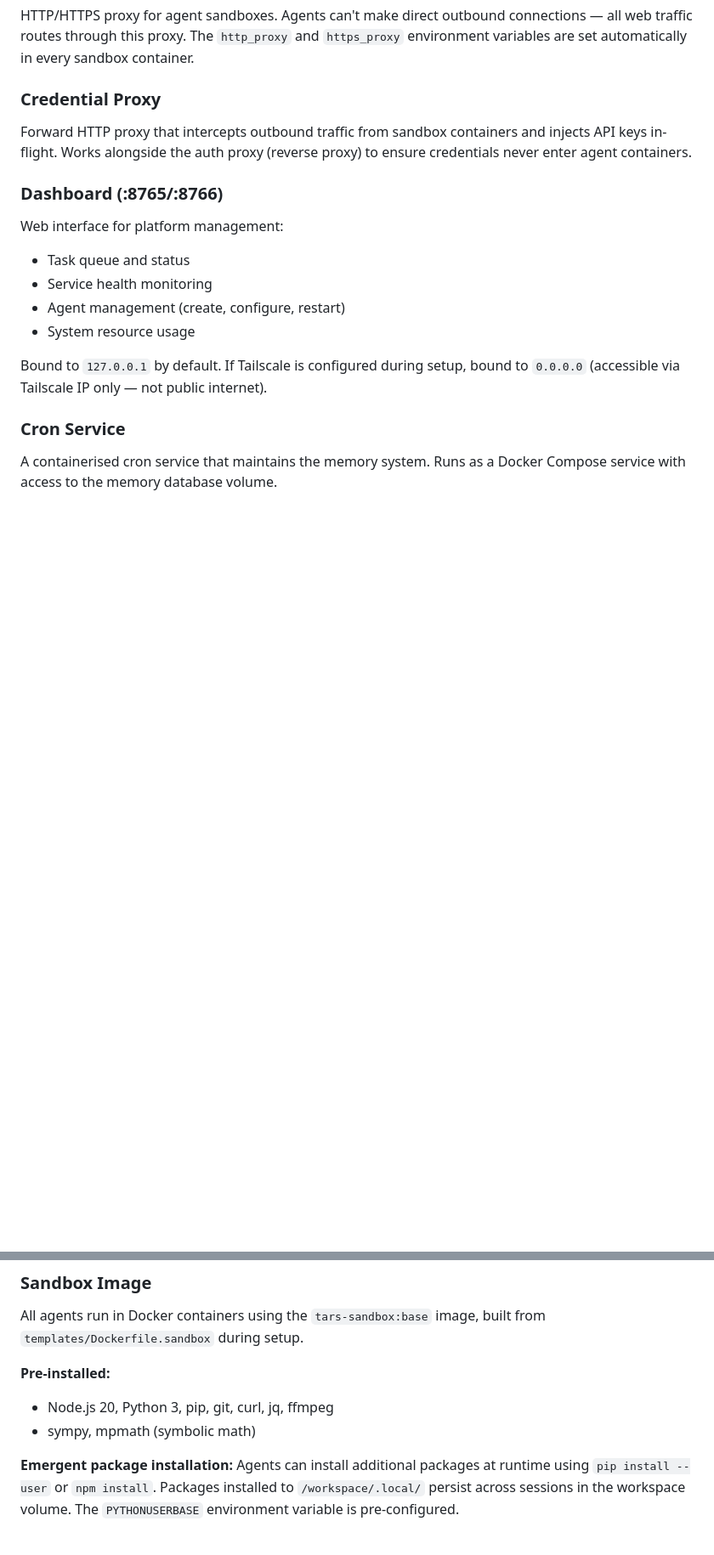
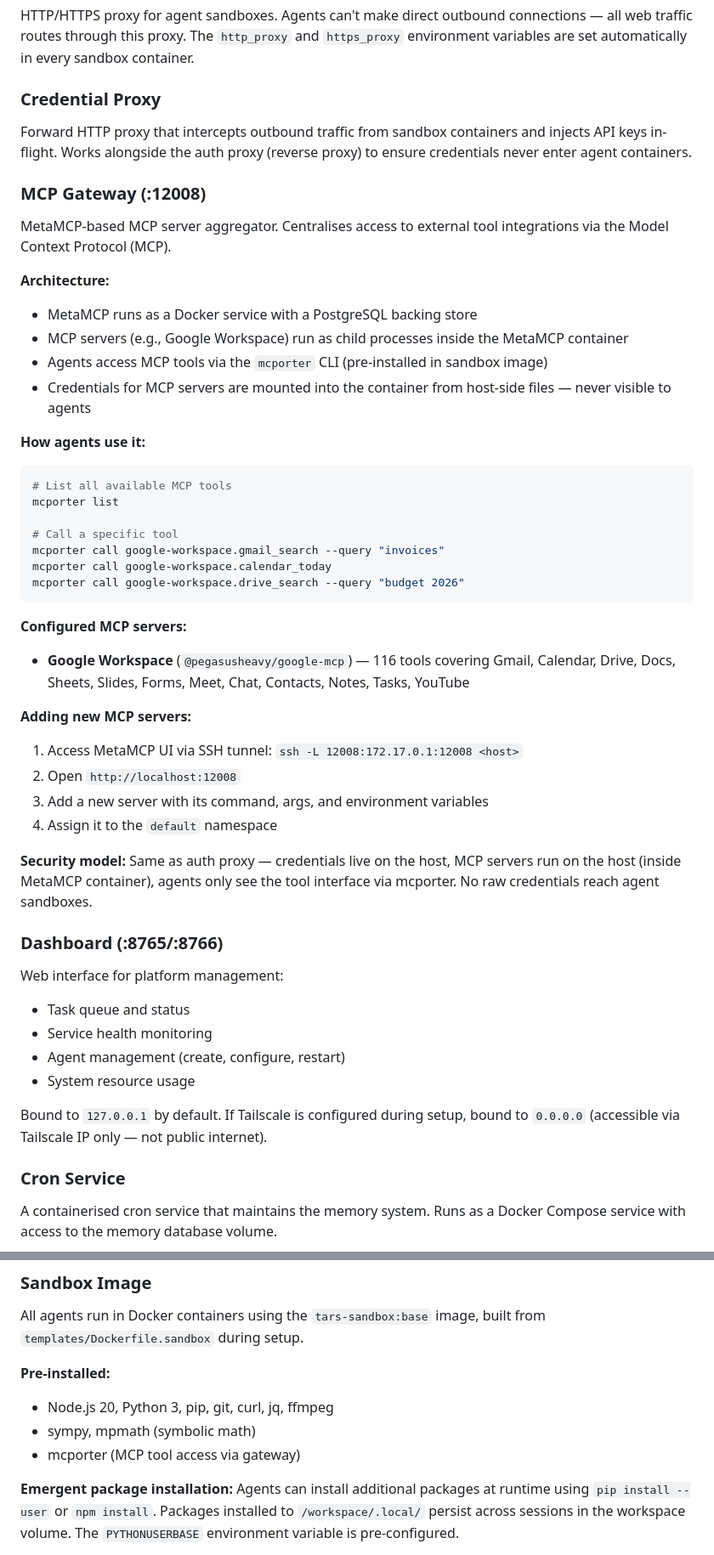
Before and after one commit to TARS-OTHS/tars, a Markdown page: docs/ARCHITECTURE.md, 2 parts joined by grey strips. Shown at 85% size. GitHub-like rendering; blank space fills up the shorter version.

Commit message:
Update architecture and security docs with MCP gateway
- Add MCP Gateway (MetaMCP :12008) to architecture diagram and components
- Document mcporter CLI usage for agents
- Document Google Workspace MCP server (116 tools)
- Add MCP credential isolation to security model
- Update sandbox image description (mcporter pre-installed)
- Add .mcporter/ to agent workspace structure
- Update networking diagram with MCP gateway path

Co-Authored-By: Claude Opus 4.6 (1M context) <noreply@anthropic.com>

````diff
--- a/docs/ARCHITECTURE.md
+++ b/docs/ARCHITECTURE.md
@@ -164,6 +171,38 @@ HTTP/HTTPS proxy for agent sandboxes. Agents can't make direct outbound connecti
 
 Forward HTTP proxy that intercepts outbound traffic from sandbox containers and injects API keys in-flight. Works alongside the auth proxy (reverse proxy) to ensure credentials never enter agent containers.
 
+### MCP Gateway (:12008)
+
+MetaMCP-based MCP server aggregator. Centralises access to external tool integrations via the Model Context Protocol (MCP).
+
+**Architecture:**
+- MetaMCP runs as a Docker service with a PostgreSQL backing store
+- MCP servers (e.g., Google Workspace) run as child processes inside the MetaMCP container
+- Agents access MCP tools via the `mcporter` CLI (pre-installed in sandbox image)
+- Credentials for MCP servers are mounted into the container from host-side files — never visible to agents
+
+**How agents use it:**
+```bash
+# List all available MCP tools
+mcporter list
+
+# Call a specific tool
+mcporter call google-workspace.gmail_search --query "invoices"
+mcporter call google-workspace.calendar_today
+mcporter call google-workspace.drive_search --query "budget 2026"
+```
+
+**Configured MCP servers:**
+- **Google Workspace** (`@pegasusheavy/google-mcp`) — 116 tools covering Gmail, Calendar, Drive, Docs, Sheets, Slides, Forms, Meet, Chat, Contacts, Notes, Tasks, YouTube
+
+**Adding new MCP servers:**
+1. Access MetaMCP UI via SSH tunnel: `ssh -L 12008:172.17.0.1:12008 <host>`
+2. Open `http://localhost:12008`
+3. Add a new server with its command, args, and environment variables
+4. Assign it to the `default` namespace
+
+**Security model:** Same as auth proxy — credentials live on the host, MCP servers run on the host (inside MetaMCP container), agents only see the tool interface via mcporter. No raw credentials reach agent sandboxes.
+
 ### Dashboard (:8765/:8766)
 
 Web interface for platform management:
@@ -196,6 +235,7 @@ All agents run in Docker containers using the `tars-sandbox:base` image, built f
 **Pre-installed:**
 - Node.js 20, Python 3, pip, git, curl, jq, ffmpeg
 - sympy, mpmath (symbolic math)
+- mcporter (MCP tool access via gateway)
 
 **Emergent package installation:** Agents can install additional packages at runtime using `pip install --user` or `npm install`. Packages installed to `/workspace/.local/` persist across sessions in the workspace volume. The `PYTHONUSERBASE` environment variable is pre-configured.
 
````
Also changed, not shown: other parts of docs/ARCHITECTURE.md (+10 -1 lines), docs/SECURITY.md (+1 -0 lines).
